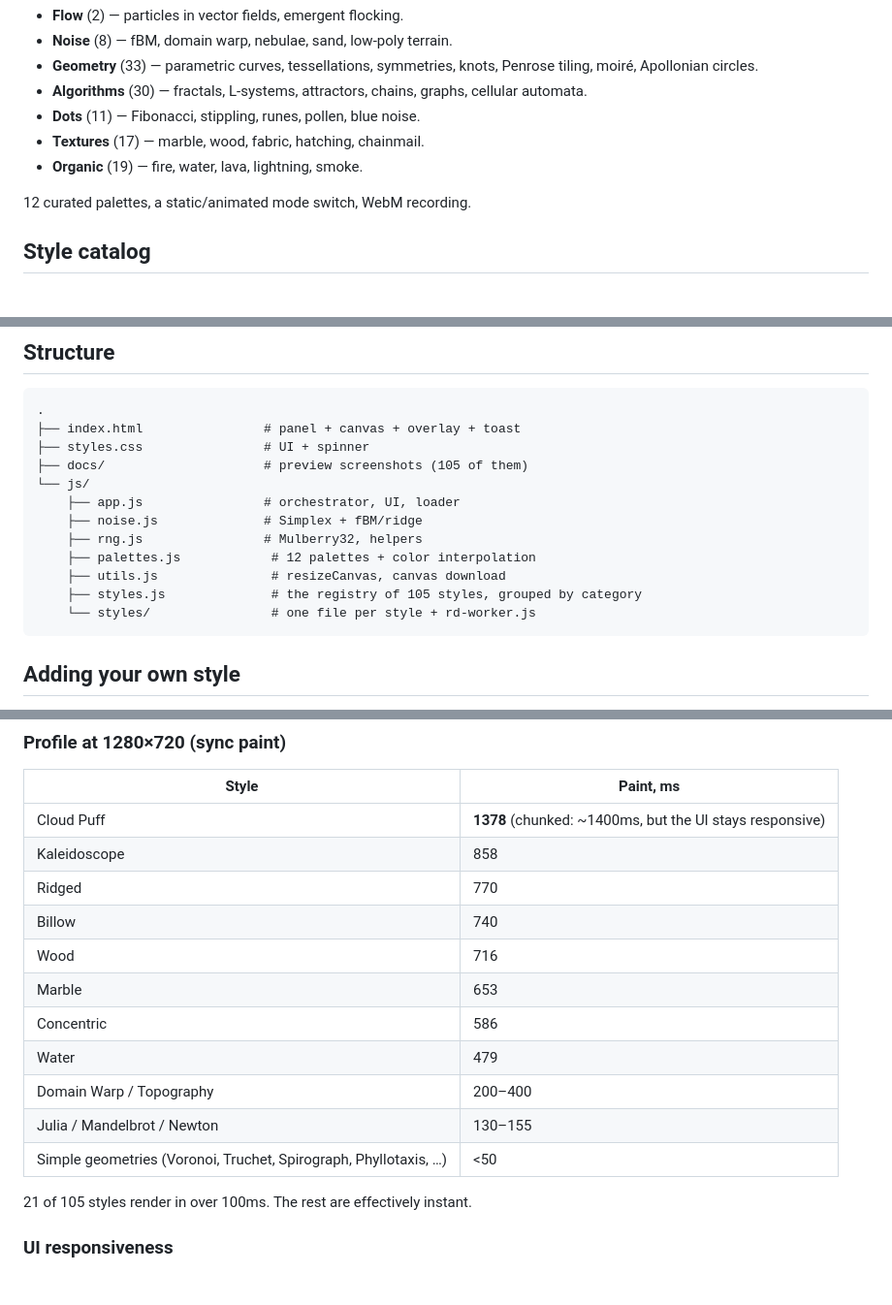
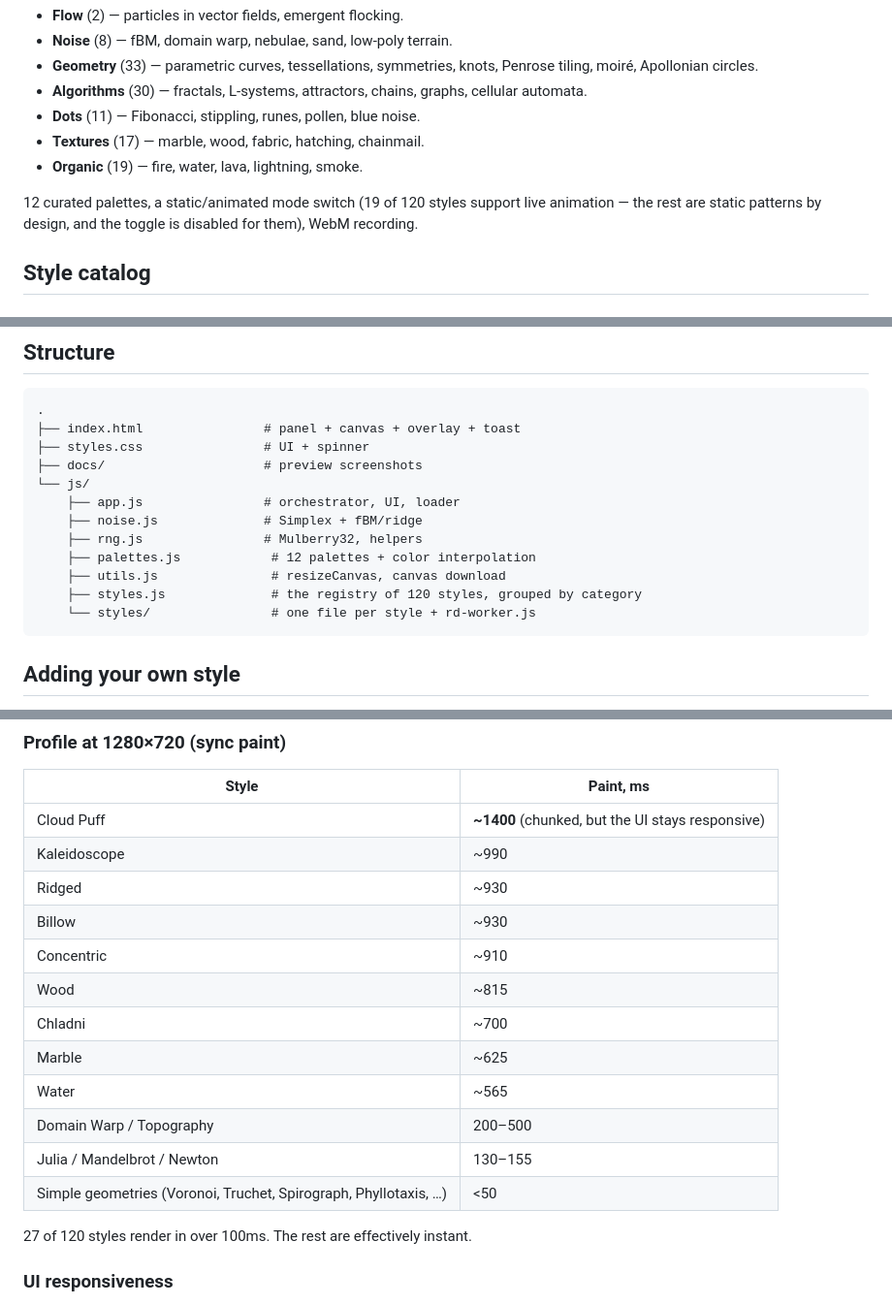
Before and after one commit to aa-blinov/wallpaper-generator, a Markdown page: README.md, 3 parts joined by grey strips. Shown at 97% size. Rendered like a GitHub page.

Commit message:
Refresh README numbers: 105 -> 120 styles, re-measured perf table
Three leftover "105"/old counts from before the two later batches
of 15 new styles. Re-measured the >100ms paint-time profile at
1280x720 with the current catalog (27 of 120, was 21 of 105) and
noted that only 19 of 120 styles implement animate() — the rest
are static by design and the mode toggle is now disabled for them.

````diff
--- a/README.md
+++ b/README.md
@@ -16,7 +16,7 @@ A catalog of **120 abstract-wallpaper generators** running in the browser. Vanil
 - **Textures** (17) — marble, wood, fabric, hatching, chainmail.
 - **Organic** (19) — fire, water, lava, lightning, smoke.
 
-12 curated palettes, a static/animated mode switch, WebM recording.
+12 curated palettes, a static/animated mode switch (19 of 120 styles support live animation — the rest are static patterns by design, and the toggle is disabled for them), WebM recording.
 
 ## Style catalog
 
@@ -225,14 +225,14 @@ http://localhost:8765/?style=julia&palette=cyber&seed=99&lite=1
 .
 ├── index.html                # panel + canvas + overlay + toast
 ├── styles.css                # UI + spinner
-├── docs/                     # preview screenshots (105 of them)
+├── docs/                     # preview screenshots
 └── js/
     ├── app.js                # orchestrator, UI, loader
     ├── noise.js              # Simplex + fBM/ridge
     ├── rng.js                # Mulberry32, helpers
     ├── palettes.js            # 12 palettes + color interpolation
     ├── utils.js               # resizeCanvas, canvas download
-    ├── styles.js              # the registry of 105 styles, grouped by category
+    ├── styles.js              # the registry of 120 styles, grouped by category
     └── styles/                # one file per style + rd-worker.js
 ```
 
@@ -289,19 +289,20 @@ In `js/app.js`:
 
 | Style | Paint, ms |
 |---|---|
-| Cloud Puff | **1378** (chunked: ~1400ms, but the UI stays responsive) |
-| Kaleidoscope | 858 |
-| Ridged | 770 |
-| Billow | 740 |
-| Wood | 716 |
-| Marble | 653 |
-| Concentric | 586 |
-| Water | 479 |
-| Domain Warp / Topography | 200–400 |
+| Cloud Puff | **~1400** (chunked, but the UI stays responsive) |
+| Kaleidoscope | ~990 |
+| Ridged | ~930 |
+| Billow | ~930 |
+| Concentric | ~910 |
+| Wood | ~815 |
+| Chladni | ~700 |
+| Marble | ~625 |
+| Water | ~565 |
+| Domain Warp / Topography | 200–500 |
 | Julia / Mandelbrot / Newton | 130–155 |
 | Simple geometries (Voronoi, Truchet, Spirograph, Phyllotaxis, …) | <50 |
 
-21 of 105 styles render in over 100ms. The rest are effectively instant.
+27 of 120 styles render in over 100ms. The rest are effectively instant.
 
 ### UI responsiveness
 
````
Also changed, not shown: other parts of README.md (+1 -1 lines).
